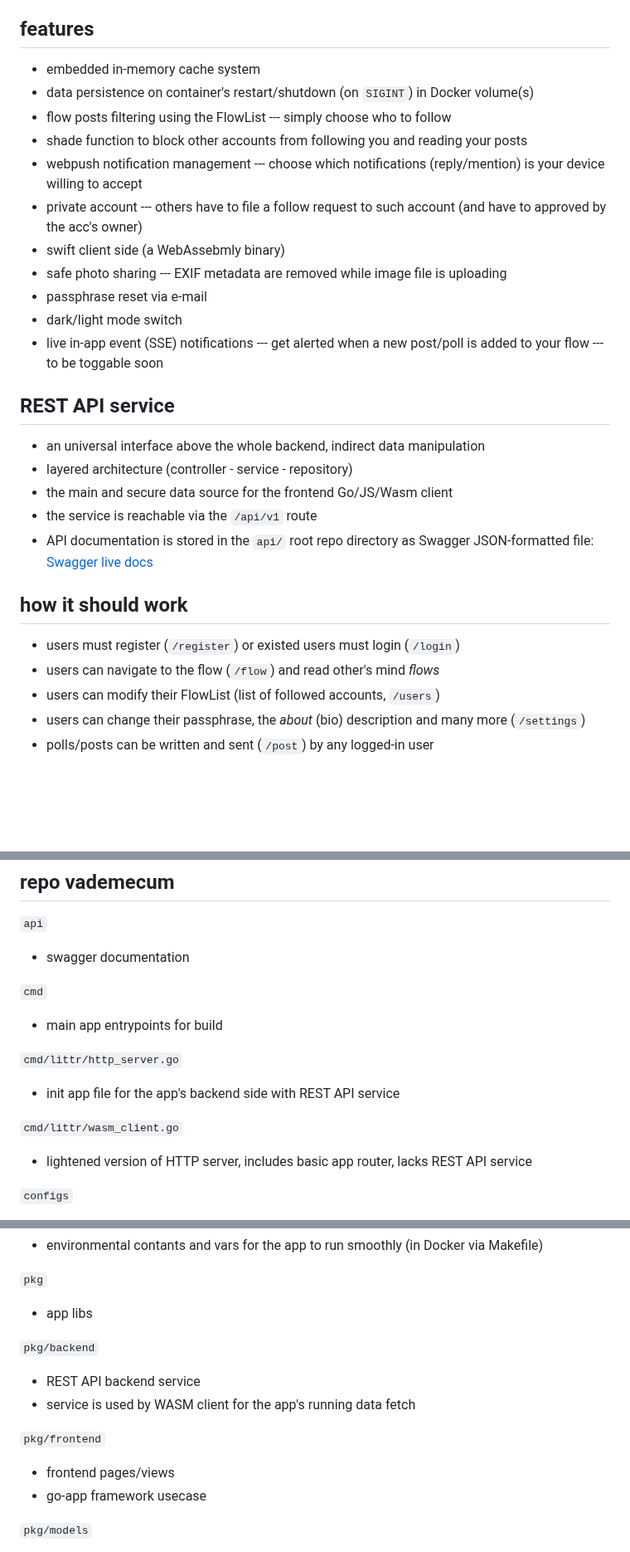
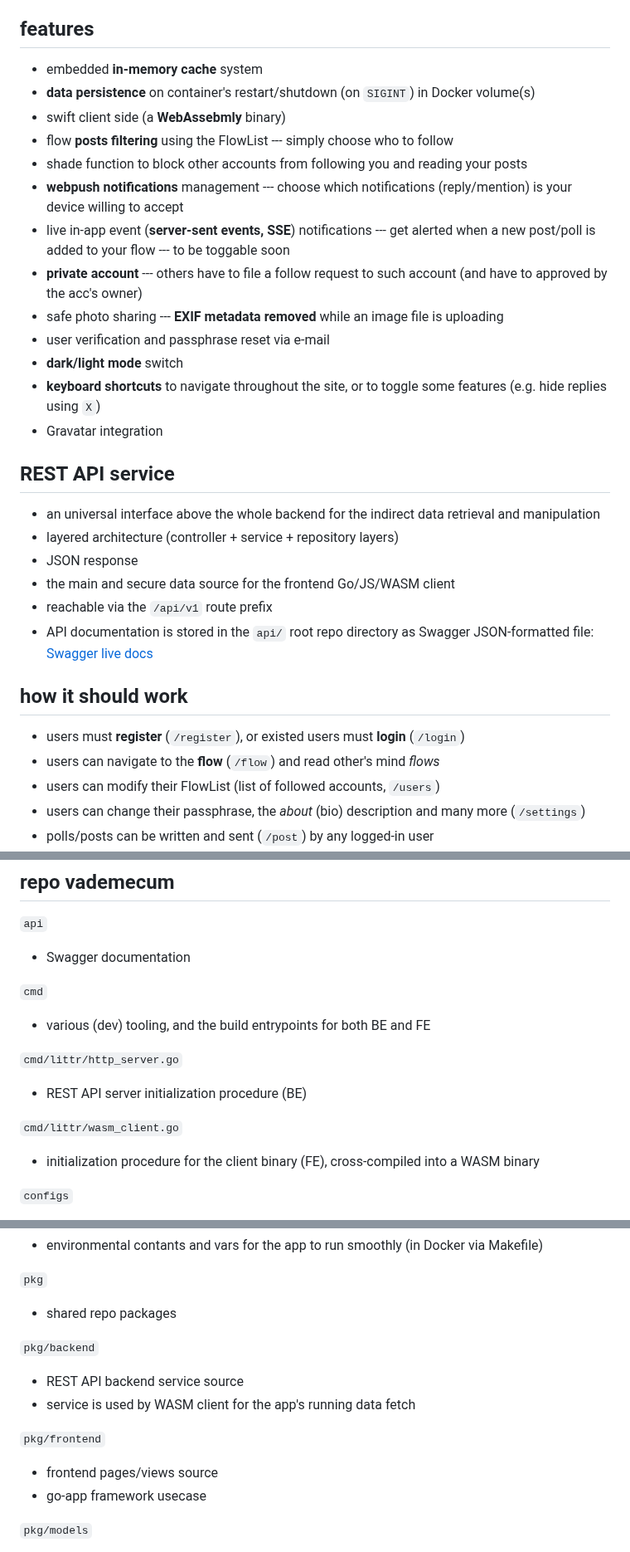
Before and after one commit to krustowski/littr, a Markdown page: README.md, 3 parts joined by grey strips. Shown at 83% size. Drawn GitHub-style; blank space fills up the shorter version.

```diff
--- a/README.md
+++ b/README.md
@@ -12,32 +12,35 @@ A simple nanoblogging platform for a raw mind _flow_.
 
 ## features
 
-+ embedded in-memory cache system
-+ data persistence on container's restart/shutdown (on `SIGINT`) in Docker volume(s)
-+ flow posts filtering using the FlowList --- simply choose who to follow
++ embedded **in-memory cache** system
++ **data persistence** on container's restart/shutdown (on `SIGINT`) in Docker volume(s)
++ swift client side (a **WebAssebmly** binary)
++ flow **posts filtering** using the FlowList --- simply choose who to follow
 + shade function to block other accounts from following you and reading your posts
-+ webpush notification management --- choose which notifications (reply/mention) is your device willing to accept
-+ private account --- others have to file a follow request to such account (and have to approved by the acc's owner)
-+ swift client side (a WebAssebmly binary)
-+ safe photo sharing --- EXIF metadata are removed while image file is uploading
-+ passphrase reset via e-mail
-+ dark/light mode switch
-+ live in-app event (SSE) notifications --- get alerted when a new post/poll is added to your flow --- to be toggable soon
++ **webpush notifications** management --- choose which notifications (reply/mention) is your device willing to accept
++ live in-app event (**server-sent events, SSE**) notifications --- get alerted when a new post/poll is added to your flow --- to be toggable soon
++ **private account** --- others have to file a follow request to such account (and have to approved by the acc's owner)
++ safe photo sharing --- **EXIF metadata removed** while an image file is uploading
++ user verification and passphrase reset via e-mail
++ **dark/light mode** switch
++ **keyboard shortcuts** to navigate throughout the site, or to toggle some features (e.g. hide replies using `X`)
++ Gravatar integration
 
 
 ## REST API service
 
-+ an universal interface above the whole backend, indirect data manipulation
-+ layered architecture (controller - service - repository)
-+ the main and secure data source for the frontend Go/JS/Wasm client
-+ the service is reachable via the `/api/v1` route
++ an universal interface above the whole backend for the indirect data retrieval and manipulation
++ layered architecture (controller + service + repository layers)
++ JSON response
++ the main and secure data source for the frontend Go/JS/WASM client
++ reachable via the `/api/v1` route prefix
 + API documentation is stored in the `api/` root repo directory as Swagger JSON-formatted file: [Swagger live docs](https://www.littr.eu/docs/)
 
 
 ## how it should work
 
-+ users must register (`/register`) or existed users must login (`/login`)
-+ users can navigate to the flow (`/flow`) and read other's mind _flows_
++ users must **register** (`/register`), or existed users must **login** (`/login`)
++ users can navigate to the **flow** (`/flow`) and read other's mind _flows_
 + users can modify their FlowList (list of followed accounts, `/users`)
 + users can change their passphrase, the _about_ (bio) description and many more (`/settings`)
 + polls/posts can be written and sent (`/post`) by any logged-in user
@@ -67,16 +70,16 @@ make flush kill run
 ## repo vademecum
 
 `api`
-+ swagger documentation
++ Swagger documentation
 
 `cmd`
-+ main app entrypoints for build
++ various (dev) tooling, and the build entrypoints for both BE and FE
 
 `cmd/littr/http_server.go`
-+ init app file for the app's backend side with REST API service
++ REST API server initialization procedure (BE)
 
 `cmd/littr/wasm_client.go`
-+ lightened version of HTTP server, includes basic app router, lacks REST API service
++ initialization procedure for the client binary (FE), cross-compiled into a WASM binary
 
 `configs`
 + configuration files
@@ -89,14 +92,14 @@ make flush kill run
 + environmental contants and vars for the app to run smoothly (in Docker via Makefile)
 
 `pkg`
-+ app libs
++ shared repo packages
 
 `pkg/backend`
-+ REST API backend service
++ REST API backend service source
 + service is used by WASM client for the app's running data fetch
 
 `pkg/frontend`
-+ frontend pages/views
++ frontend pages/views source
 + go-app framework usecase
 
 `pkg/models`
```
